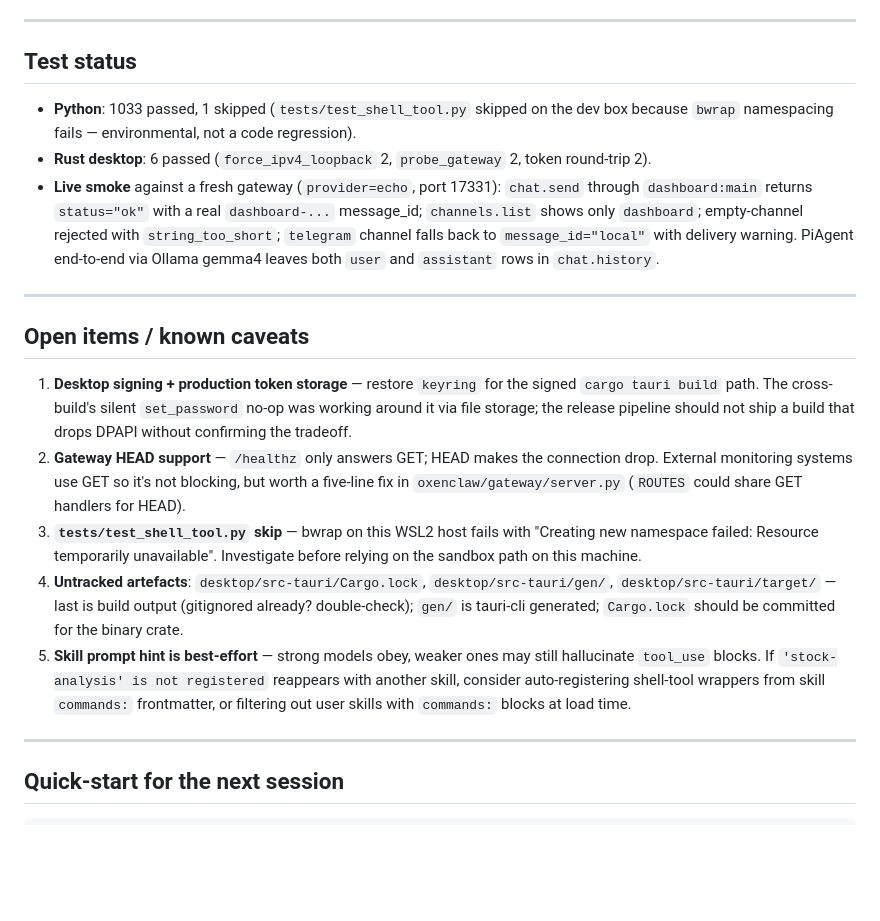
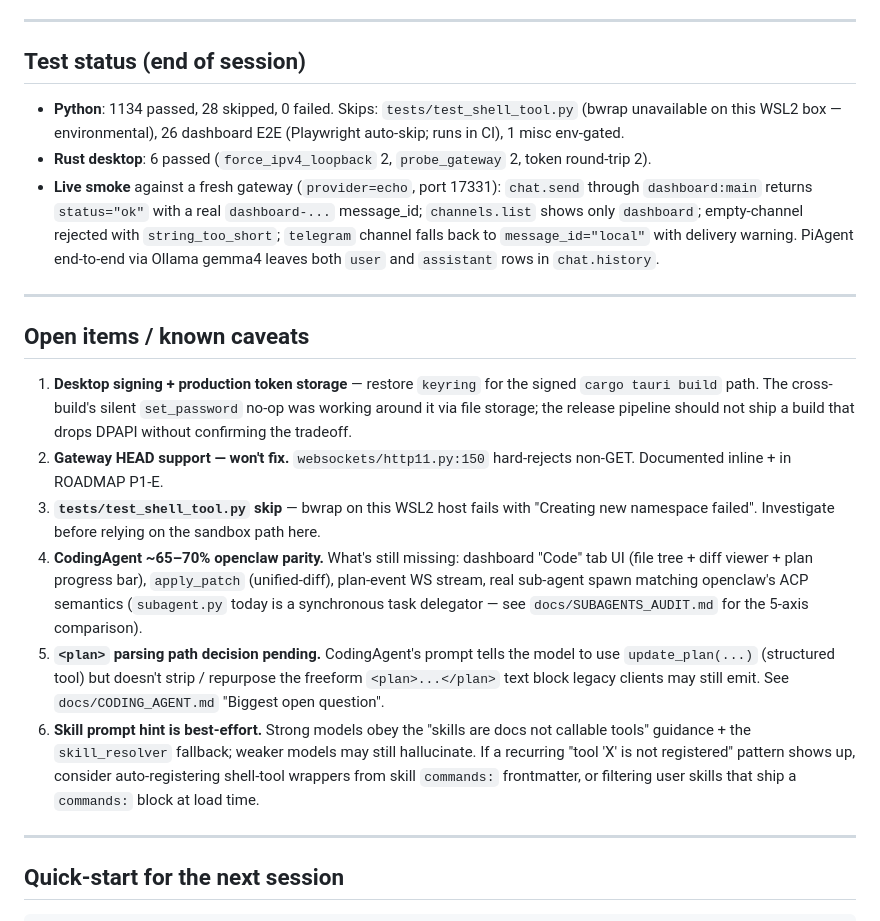
Before and after one commit to andreason21/oxenClaw, a Markdown page: docs/HANDOFF.md, the part around one of its changes. Drawn GitHub-style; blank space fills up the shorter version.

Commit message:
docs(HANDOFF): refresh for the openclaw-parity arc
The HANDOFF.md from the dashboard-pivot session was stale relative
to the second arc (P1-C skill_resolver, P2-F skeleton, P2-G/H, F-1
through F-7, K cron quick-add, L web search chaining, M compact
chat-target bar). Refresh the top-line commit table, the test
status (1134 passed), and the open-items list (CodingAgent ~65-70%
parity, plan-text vs structured-tool decision pending, skill-hint
best-effort caveat).

Co-Authored-By: Claude Opus 4.7 (1M context) <noreply@anthropic.com>

```diff
--- a/docs/HANDOFF.md
+++ b/docs/HANDOFF.md
@@ -194,11 +220,12 @@ The long debug arc. Listing in the order the bugs surfaced.
 
 ---
 
-## Test status
+## Test status (end of session)
 
-- **Python**: 1033 passed, 1 skipped (`tests/test_shell_tool.py` skipped
-  on the dev box because `bwrap` namespacing fails — environmental,
-  not a code regression).
+- **Python**: 1134 passed, 28 skipped, 0 failed.
+  Skips: `tests/test_shell_tool.py` (bwrap unavailable on this WSL2
+  box — environmental), 26 dashboard E2E (Playwright auto-skip; runs
+  in CI), 1 misc env-gated.
 - **Rust desktop**: 6 passed (`force_ipv4_loopback` 2, `probe_gateway`
   2, token round-trip 2).
 - **Live smoke** against a fresh gateway (`provider=echo`, port 17331):
@@ -218,26 +245,29 @@ The long debug arc. Listing in the order the bugs surfaced.
    `set_password` no-op was working around it via file storage; the
    release pipeline should not ship a build that drops DPAPI without
    confirming the tradeoff.
-2. **Gateway HEAD support** — `/healthz` only answers GET; HEAD makes
-   the connection drop. External monitoring systems use GET so it's
-   not blocking, but worth a five-line fix in
-   `oxenclaw/gateway/server.py` (`ROUTES` could share GET handlers
-   for HEAD).
+2. **Gateway HEAD support — won't fix.** `websockets/http11.py:150`
+   hard-rejects non-GET. Documented inline + in ROADMAP P1-E.
 3. **`tests/test_shell_tool.py` skip** — bwrap on this WSL2 host fails
-   with "Creating new namespace failed: Resource temporarily
-   unavailable". Investigate before relying on the sandbox path on
-   this machine.
-4. **Untracked artefacts**: `desktop/src-tauri/Cargo.lock`,
-   `desktop/src-tauri/gen/`, `desktop/src-tauri/target/` — last is
-   build output (gitignored already? double-check); `gen/` is
-   tauri-cli generated; `Cargo.lock` should be committed for the
-   binary crate.
-5. **Skill prompt hint is best-effort** — strong models obey, weaker
-   ones may still hallucinate `tool_use` blocks. If
-   `'stock-analysis' is not registered` reappears with another skill,
+   with "Creating new namespace failed". Investigate before relying
+   on the sandbox path here.
+4. **CodingAgent ~65–70% openclaw parity.** What's still missing:
+   dashboard "Code" tab UI (file tree + diff viewer + plan progress
+   bar), `apply_patch` (unified-diff), plan-event WS stream, real
+   sub-agent spawn matching openclaw's ACP semantics (`subagent.py`
+   today is a synchronous task delegator — see
+   `docs/SUBAGENTS_AUDIT.md` for the 5-axis comparison).
+5. **`<plan>` parsing path decision pending.** CodingAgent's prompt
+   tells the model to use `update_plan(...)` (structured tool) but
+   doesn't strip / repurpose the freeform `<plan>...</plan>` text
+   block legacy clients may still emit. See `docs/CODING_AGENT.md`
+   "Biggest open question".
+6. **Skill prompt hint is best-effort.** Strong models obey the
+   "skills are docs not callable tools" guidance + the
+   `skill_resolver` fallback; weaker models may still hallucinate.
+   If a recurring "tool 'X' is not registered" pattern shows up,
    consider auto-registering shell-tool wrappers from skill
-   `commands:` frontmatter, or filtering out user skills with
-   `commands:` blocks at load time.
+   `commands:` frontmatter, or filtering user skills that ship a
+   `commands:` block at load time.
 
 ---
 
```
Also changed, not shown: other parts of docs/HANDOFF.md (+29 -3 lines).
